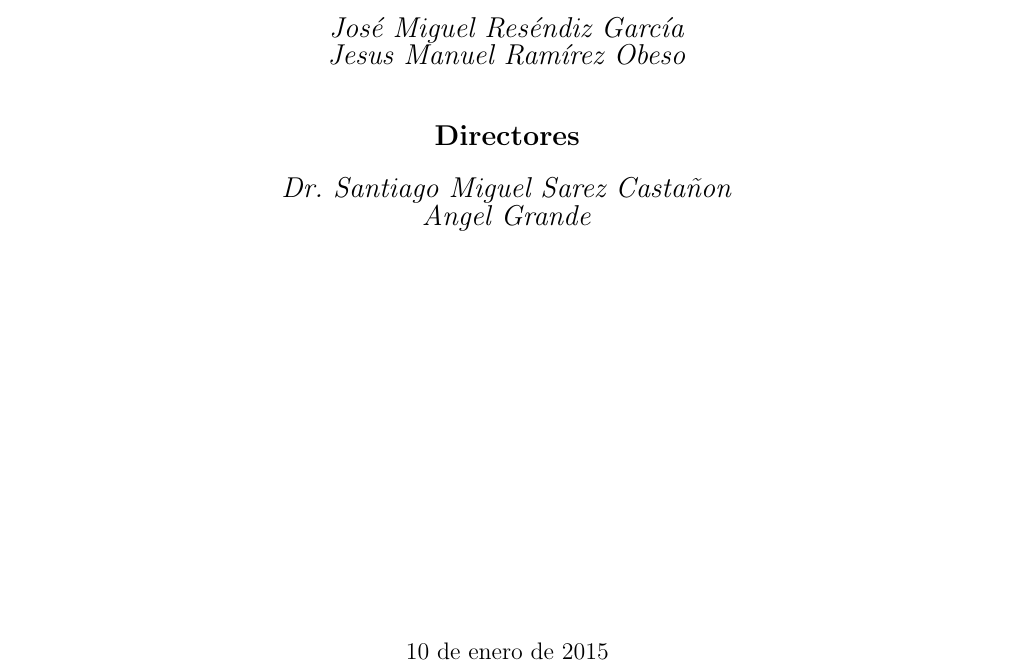
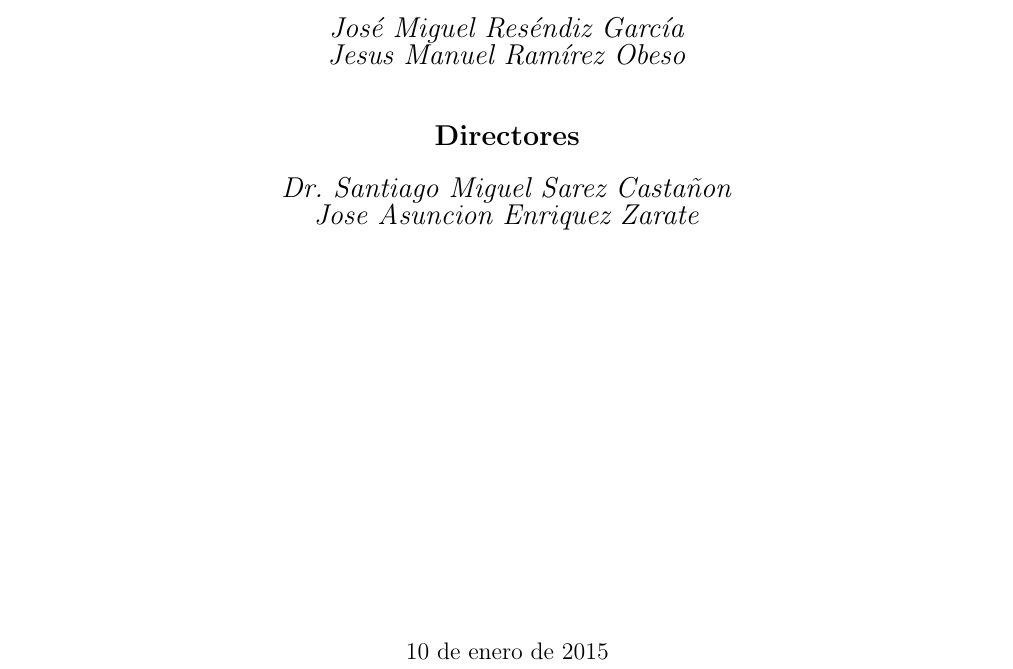
Before and after one commit to JMR91/estudioDeMercado, a LaTeX thesis (main.tex, which reads titlepage.tex): part of page 1 of 28, cut so that both start at the same text. Compiled offline with pdfLaTeX; the source files are stored in an older character set and shown here as Unicode.

Commit message:
Cambio de nombre director Asuncion

```diff
--- a/titlepage.tex
+++ b/titlepage.tex
@@ -23,7 +23,7 @@
 
 {\Large \textbf{Directores}}\\[.5cm]
 {\Large \textit{Dr. Santiago Miguel Sarez Castañon} }\\
-{\Large \textit{Angel Grande}}\\[1cm]
+{\Large \textit{Jose Asuncion Enriquez Zarate}}\\[1cm]
 
 
 
```
